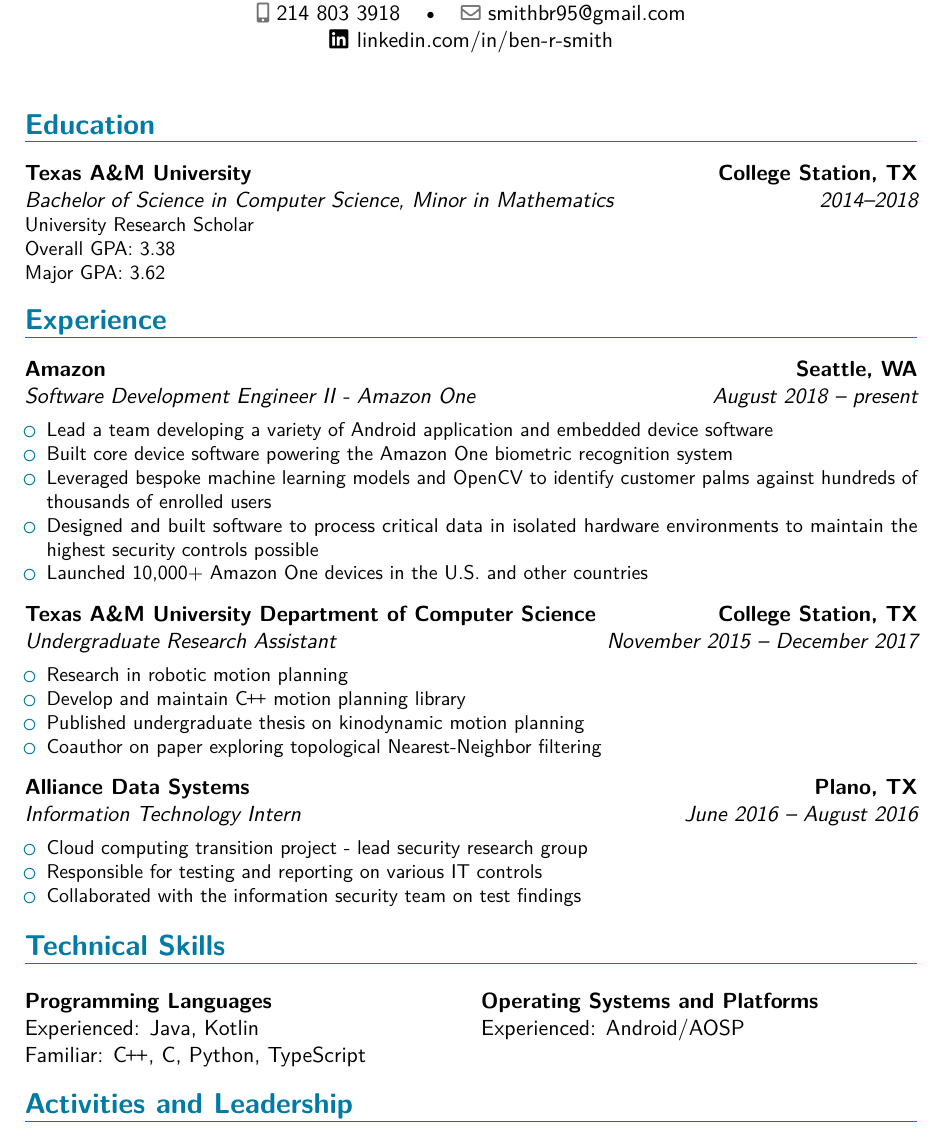
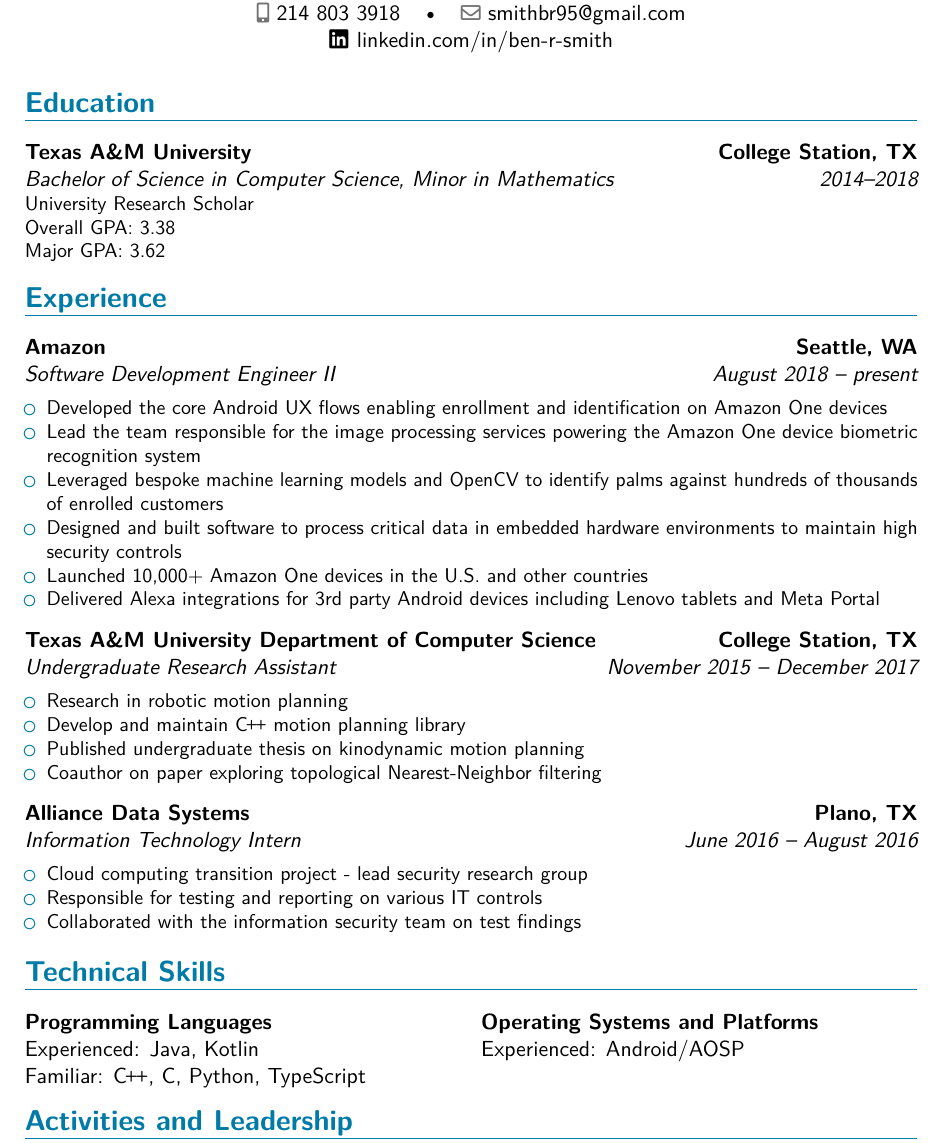
Before and after one commit to ben-r-smith/Resume, a LaTeX CV (resume.tex): part of the page, cut so that both start at the same text. Compiled offline with pdfLaTeX.

Commit message:
Updates to Amazon experience

```diff
--- a/resume.tex
+++ b/resume.tex
@@ -93,7 +93,7 @@
 
 \makecvtitle
 
-\vspace{-1em}
+\vspace{-2em}
 
 % Introductory statement.
 %\small{Experienced software engineer interested in ...}
@@ -111,14 +111,15 @@
 \vspace{\spacing}
 
 \cventry{August 2018 -- present}
-  {Software Development Engineer II - Amazon One}{Amazon}{Seattle, WA}{}
+  {Software Development Engineer II}{Amazon}{Seattle, WA}{}
     {\vspace{3pt}
     \begin{itemize}
-      \item Lead a team developing a variety of Android application and embedded device software
-      \item Built core device software powering the Amazon One biometric recognition system
-      \item Leveraged bespoke machine learning models and OpenCV to identify customer palms against hundreds of thousands of enrolled users
-      \item Designed and built software to process critical data in isolated hardware environments to maintain the highest security controls possible
+      \item Developed the core Android UX flows enabling enrollment and identification on Amazon One devices
+      \item Lead the team responsible for the image processing services powering the Amazon One device biometric recognition system
+      \item Leveraged bespoke machine learning models and OpenCV to identify palms against hundreds of thousands of enrolled customers
+      \item Designed and built software to process critical data in embedded hardware environments to maintain high security controls
       \item Launched 10,000+ Amazon One devices in the U.S. and other countries
+      \item Delivered Alexa integrations for 3rd party Android devices including Lenovo tablets and Meta Portal
     \end{itemize}
     }
 
```
Also changed, not shown: resume.pdf.
